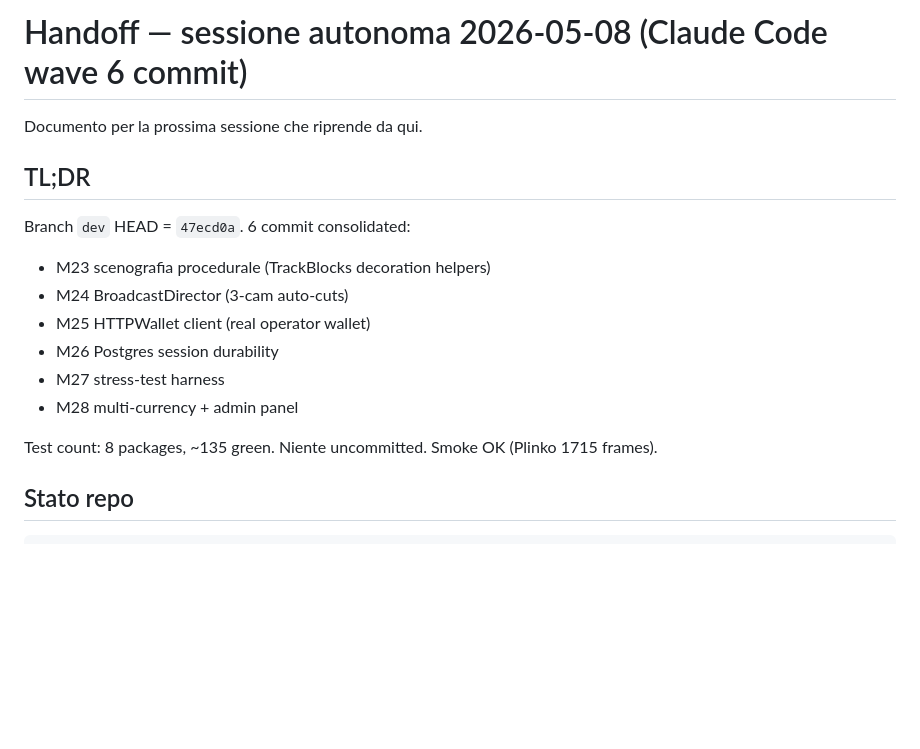
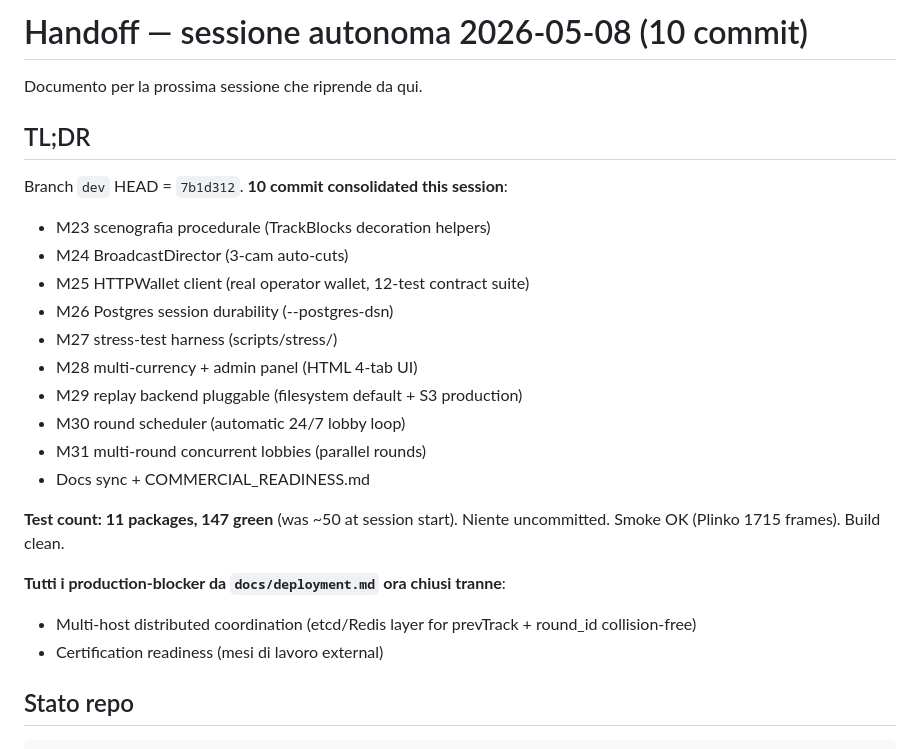
Before and after one commit to onion-coding/marbles-game2, a Markdown page: HANDOFF.md, the part around the change. Drawn GitHub-style; blank space fills up the shorter version.

Commit message:
Docs: HANDOFF — close 2026-05-08 autonomous session (10 commits, 147 tests)
End-of-session snapshot. dev tip: 7b1d312. Production-blocker checklist
in docs/deployment.md is now empty except for multi-host distributed
coordination and external cert work.

What lands in this session that's worth flagging for the next Claude
Code or onion:

  M23 decoration props (TrackBlocks helpers + per-track scenografia)
  M24 BroadcastDirector (3-cam director with auto-cuts + fades)
  M25 HTTPWallet client + 12-test contract suite (drop-in operator
      wallet, generic HMAC + retry + idempotency)
  M26 Postgres session storage (--postgres-dsn)
  M27 stress-test harness (scripts/stress/, 3 presets)
  M28 multi-currency wallet + operator admin panel (4-tab HTML UI)
  M29 replay backend pluggable (filesystem default + S3 production)
  M30 round scheduler (--scheduler-enabled for auto 24/7 lobby)
  M31 multi-round concurrent lobbies (--scheduler-overlap-rounds for
      parallel rounds, MaxConcurrentRounds cap, per-round mutexes)

Test count: ~50 → 147. 11 packages green: rgs, admin, postgres, replay,
api, sim, round, rtp, middleware, metrics, stream.

The remaining work needs business decisions, not code (see
COMMERCIAL_READINESS.md): cert lab choice, aggregator partnership,
jurisdiction + entity, KYC provider, lead-track selection, audio
budget, branding.

Co-Authored-By: Claude Opus 4.7 (1M context) <noreply@anthropic.com>

```diff
--- a/HANDOFF.md
+++ b/HANDOFF.md
@@ -1,18 +1,26 @@
-# Handoff — sessione autonoma 2026-05-08 (Claude Code wave 6 commit)
+# Handoff — sessione autonoma 2026-05-08 (10 commit)
 
 Documento per la prossima sessione che riprende da qui.
 
 ## TL;DR
 
-Branch `dev` HEAD = `47ecd0a`. 6 commit consolidated:
+Branch `dev` HEAD = `7b1d312`. **10 commit consolidated this session**:
 - M23 scenografia procedurale (TrackBlocks decoration helpers)
 - M24 BroadcastDirector (3-cam auto-cuts)
-- M25 HTTPWallet client (real operator wallet)
-- M26 Postgres session durability
-- M27 stress-test harness
-- M28 multi-currency + admin panel
+- M25 HTTPWallet client (real operator wallet, 12-test contract suite)
+- M26 Postgres session durability (--postgres-dsn)
+- M27 stress-test harness (scripts/stress/)
+- M28 multi-currency + admin panel (HTML 4-tab UI)
+- M29 replay backend pluggable (filesystem default + S3 production)
+- M30 round scheduler (automatic 24/7 lobby loop)
+- M31 multi-round concurrent lobbies (parallel rounds)
+- Docs sync + COMMERCIAL_READINESS.md
 
-Test count: 8 packages, ~135 green. Niente uncommitted. Smoke OK (Plinko 1715 frames).
+**Test count: 11 packages, 147 green** (was ~50 at session start). Niente uncommitted. Smoke OK (Plinko 1715 frames). Build clean.
+
+**Tutti i production-blocker da `docs/deployment.md` ora chiusi tranne**:
+- Multi-host distributed coordination (etcd/Redis layer for prevTrack + round_id collision-free)
+- Certification readiness (mesi di lavoro external)
 
 ## Stato repo
 
```
